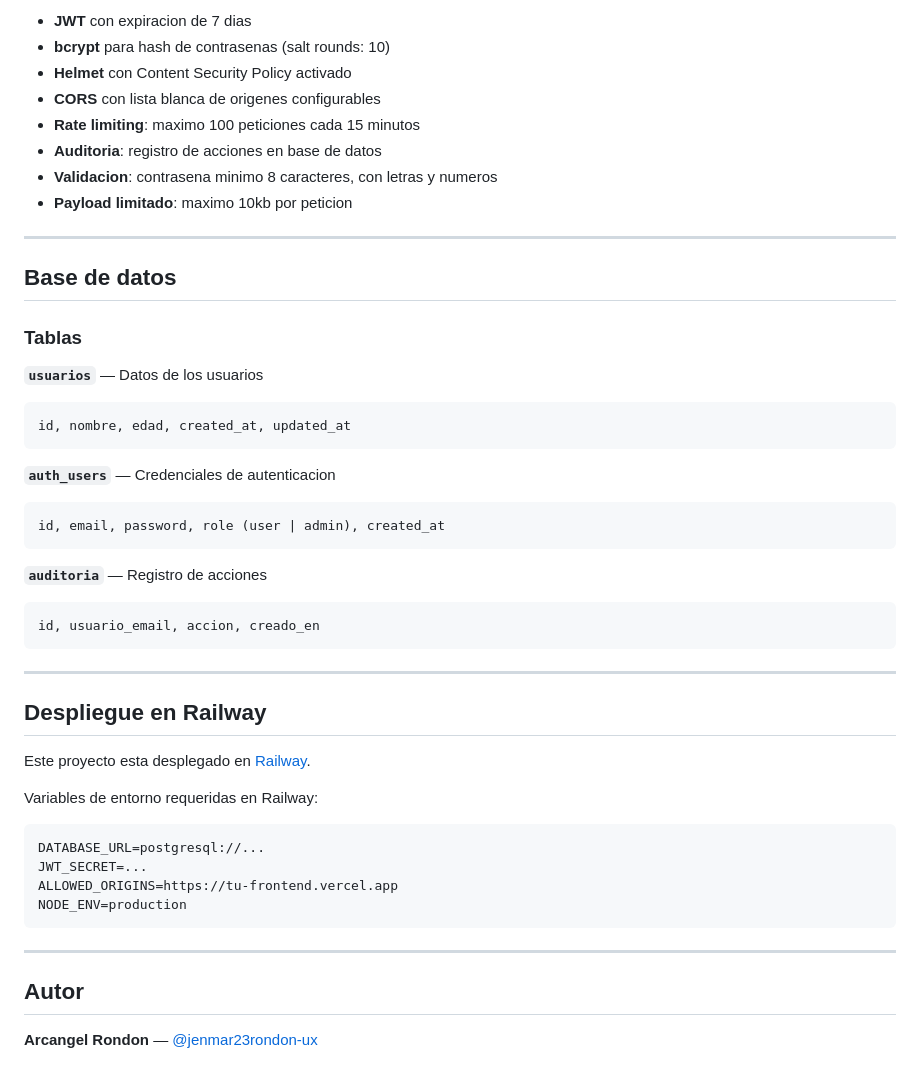
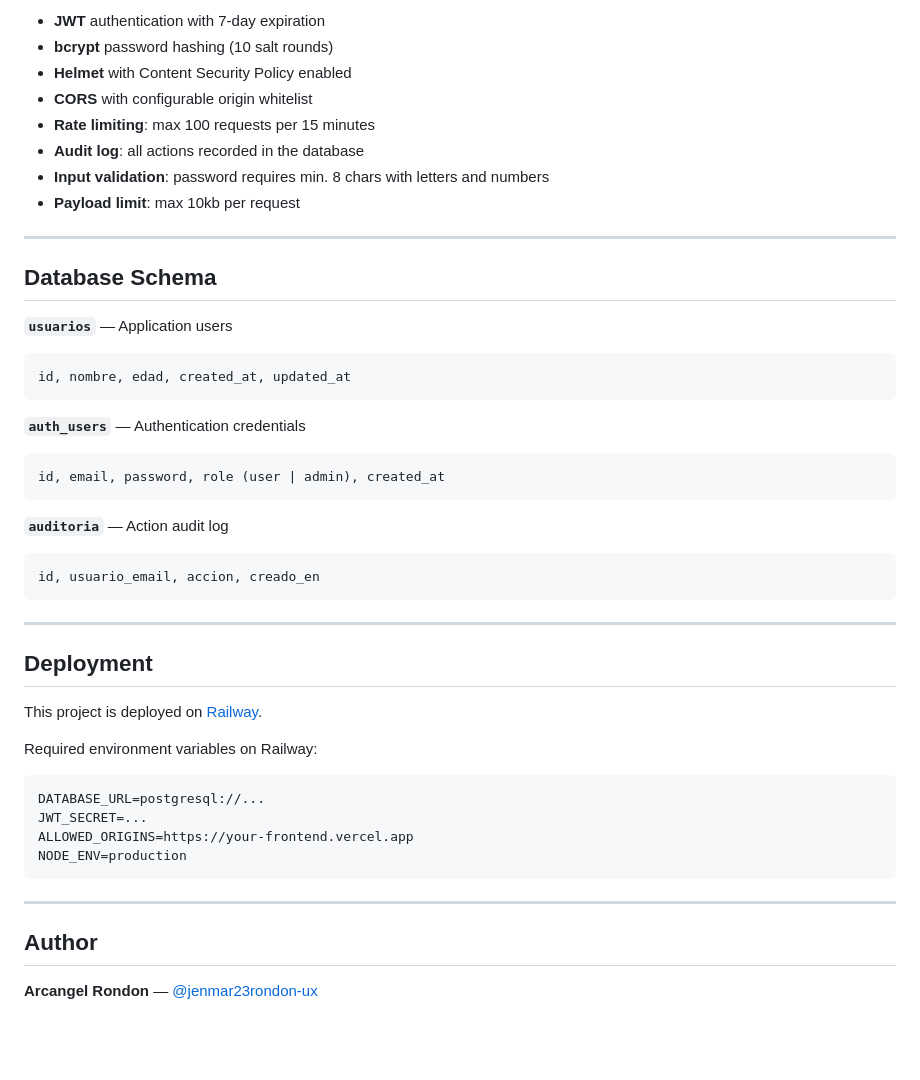
Before and after one commit to jenmar23rondon-ux/user-management-api, a Markdown page: README.md, the part around one of its changes. GitHub-like rendering; blank space fills up the shorter version.

````diff
--- a/README.md
+++ b/README.md
@@ -168,50 +168,48 @@ El servidor estara disponible en `http://localhost:3000`
 
-- **JWT** con expiracion de 7 dias
-- **bcrypt** para hash de contrasenas (salt rounds: 10)
-- **Helmet** con Content Security Policy activado
-- **CORS** con lista blanca de origenes configurables
-- **Rate limiting**: maximo 100 peticiones cada 15 minutos
-- **Auditoria**: registro de acciones en base de datos
-- **Validacion**: contrasena minimo 8 caracteres, con letras y numeros
-- **Payload limitado**: maximo 10kb por peticion
+- **JWT** authentication with 7-day expiration
+- **bcrypt** password hashing (10 salt rounds)
+- **Helmet** with Content Security Policy enabled
+- **CORS** with configurable origin whitelist
+- **Rate limiting**: max 100 requests per 15 minutes
+- **Audit log**: all actions recorded in the database
+- **Input validation**: password requires min. 8 chars with letters and numbers
+- **Payload limit**: max 10kb per request
 
 ---
 
-## Base de datos
+## Database Schema
 
-### Tablas
-
-**`usuarios`** — Datos de los usuarios
+**`usuarios`** — Application users
 ```sql
 id, nombre, edad, created_at, updated_at
 ```
 
-**`auth_users`** — Credenciales de autenticacion
+**`auth_users`** — Authentication credentials
 ```sql
 id, email, password, role (user | admin), created_at
 ```
 
-**`auditoria`** — Registro de acciones
+**`auditoria`** — Action audit log
 ```sql
 id, usuario_email, accion, creado_en
 ```
 
 ---
 
-## Despliegue en Railway
+## Deployment
 
-Este proyecto esta desplegado en [Railway](https://railway.app).
+This project is deployed on [Railway](https://railway.app).
 
-Variables de entorno requeridas en Railway:
+Required environment variables on Railway:
 ```
 DATABASE_URL=postgresql://...
 JWT_SECRET=...
-ALLOWED_ORIGINS=https://tu-frontend.vercel.app
+ALLOWED_ORIGINS=https://your-frontend.vercel.app
 NODE_ENV=production
 ```
 
 ---
 
-## Autor
+## Author
 
 **Arcangel Rondon** — [@jenmar23rondon-ux](https://github.com/jenmar23rondon-ux)
````
Also changed, not shown: other parts of README.md (+59 -59 lines).
